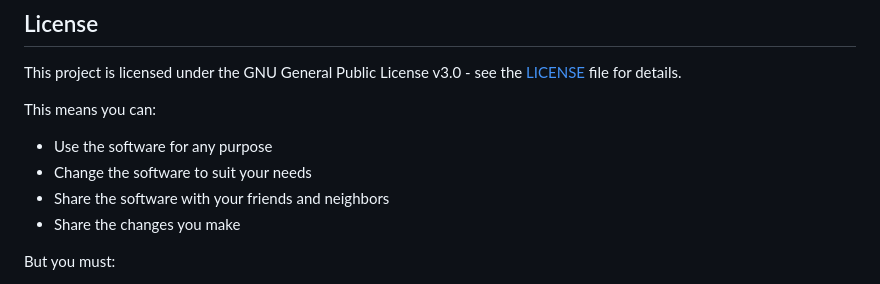
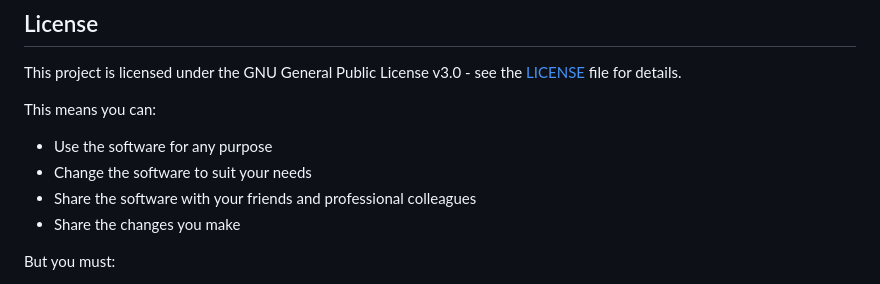
Before and after one commit to Marcos-A/esfera-acta-extractor, a Markdown page: README.en.md, the part around the change. GitHub-like rendering.

Commit message:
docs: Update READMEs format and redaction

```diff
--- a/README.en.md
+++ b/README.en.md
@@ -163,7 +163,7 @@ This project is licensed under the GNU General Public License v3.0 - see the [LI
 This means you can:
 - Use the software for any purpose
 - Change the software to suit your needs
-- Share the software with your friends and neighbors
+- Share the software with your friends and professional colleagues
 - Share the changes you make
 
 But you must:
```
Also changed, not shown: README.md (+21 -22 lines).
